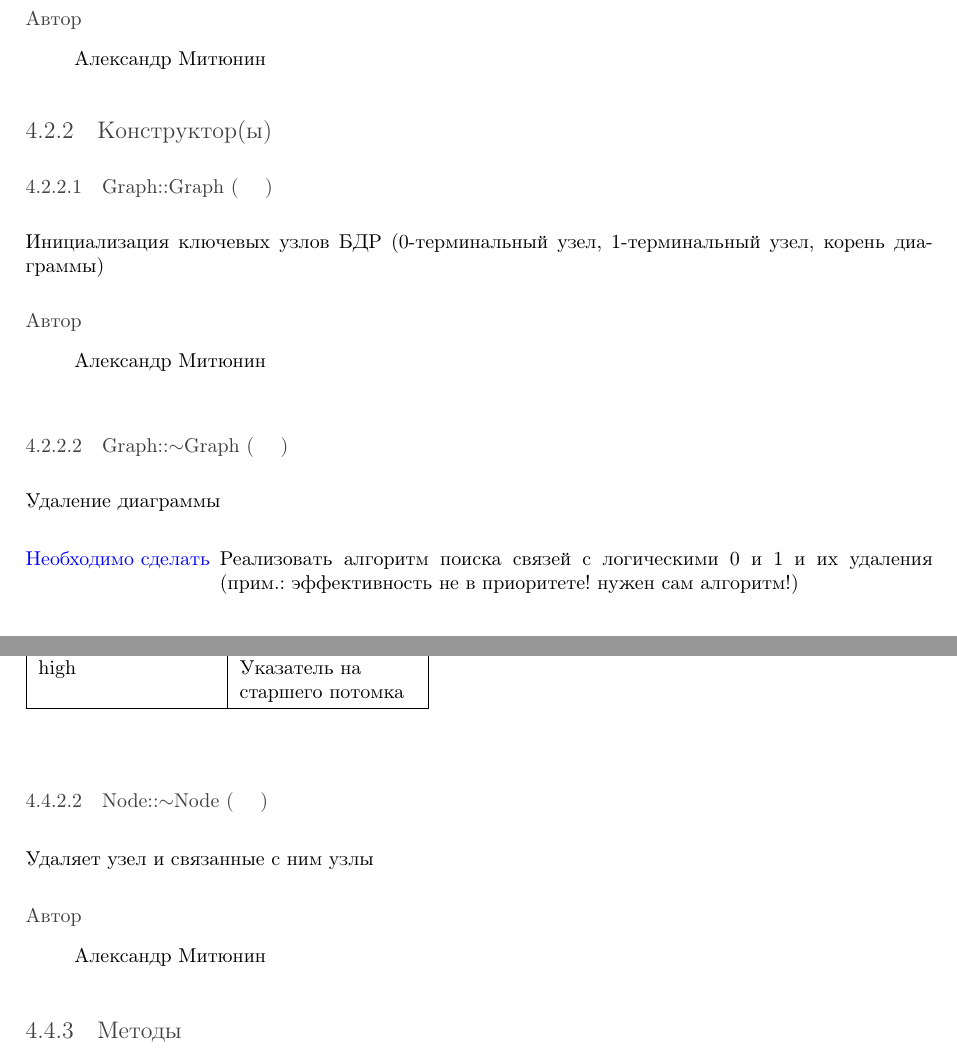
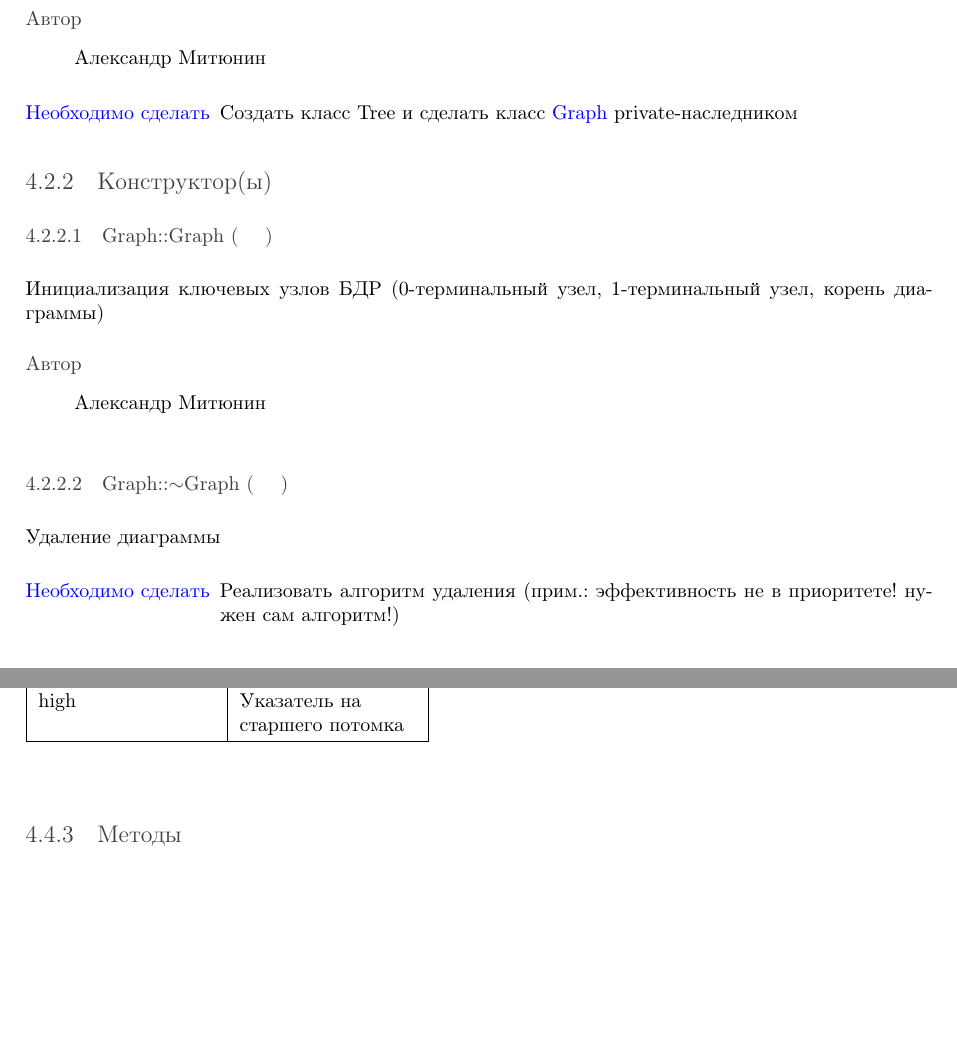
Before and after one commit to adegtyarev33/BDD, a LaTeX book (Doc/latex/refman.tex, which reads Doc/latex/class_graph.tex, Doc/latex/class_node.tex): two parts of pages 13 and 15 of 17, joined at a grey line, cut so that both start at the same text, the shorter picture padded with empty space. Compiled offline with pdfLaTeX.

Commit message:
Удалены ненужные участки кода. Добавлена пара TODO, см. документацию.

`````diff
--- a/Doc/latex/class_graph.tex
+++ b/Doc/latex/class_graph.tex
@@ -26,6 +26,8 @@ void \hyperlink{class_graph_a675ba6677488ad224ff32d0fde0644c5}{build\+Bdd} (int
 \begin{DoxyAuthor}{Автор}
 Александр Митюнин
 \end{DoxyAuthor}
+\begin{DoxyRefDesc}{Необходимо сделать}
+\item[\hyperlink{todo__todo000004}{Необходимо сделать}]Создать класс Tree и сделать класс \hyperlink{class_graph}{Graph} private-\/наследником \end{DoxyRefDesc}
 
 
 \subsection{Конструктор(ы)}
@@ -55,7 +57,7 @@ void \hyperlink{class_graph_a675ba6677488ad224ff32d0fde0644c5}{build\+Bdd} (int
 Удаление диаграммы
 
 \begin{DoxyRefDesc}{Необходимо сделать}
-\item[\hyperlink{todo__todo000002}{Необходимо сделать}]Реализовать алгоритм поиска связей с логическими 0 и 1 и их удаления (прим.\+: эффективность не в приоритете! нужен сам алгоритм!) \end{DoxyRefDesc}
+\item[\hyperlink{todo__todo000002}{Необходимо сделать}]Реализовать алгоритм удаления (прим.\+: эффективность не в приоритете! нужен сам алгоритм!) \end{DoxyRefDesc}
 
 
 \subsection{Методы}
--- a/Doc/latex/class_node.tex
+++ b/Doc/latex/class_node.tex
@@ -68,20 +66,6 @@ void \hyperlink{class_node_a14d42baec35f7dcbe6273fb4e91132e3}{set\+High\+Connect
 {\em high} & Указатель на старшего потомка \\
 \hline
 \end{DoxyParams}
-\index{Node@{Node}!````~Node@{$\sim$\+Node}}
-\index{````~Node@{$\sim$\+Node}!Node@{Node}}
-\subsubsection[{\texorpdfstring{$\sim$\+Node()}{~Node()}}]{\setlength{\rightskip}{0pt plus 5cm}Node\+::$\sim$\+Node (
-\begin{DoxyParamCaption}
-{}
-\end{DoxyParamCaption}
-)}\hypertarget{class_node_aa0840c3cb5c7159be6d992adecd2097c}{}\label{class_node_aa0840c3cb5c7159be6d992adecd2097c}
-
-
-Удаляет узел и связанные с ним узлы
-
-\begin{DoxyAuthor}{Автор}
-Александр Митюнин
-\end{DoxyAuthor}
 
 
 \subsection{Методы}
`````
Also changed, not shown: Doc/latex/todo.tex (+4 -1 lines), Doc/latex/class_node.tex (2 more changed lines), 15 other files.
